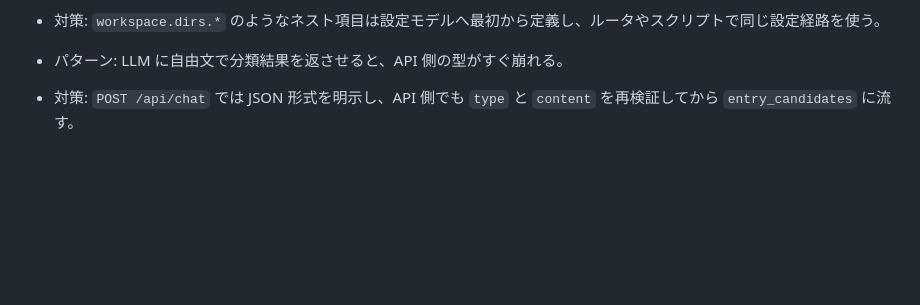
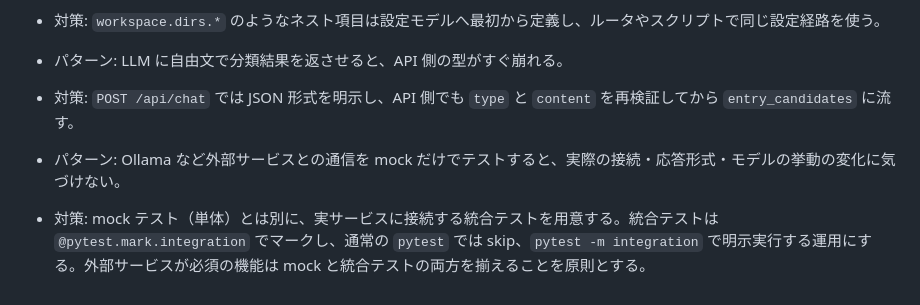
Before and after one commit to NewAITees/AIBackgroundWorker, a Markdown page: tasks/lessons.md, the part around the change. Rendered like a GitHub page; blank space fills up the shorter version.

Commit message:
docs: mockのみのテストでは不十分という学びをlessonsに記録
Co-Authored-By: Claude Sonnet 4.6 <noreply@anthropic.com>

```diff
--- a/tasks/lessons.md
+++ b/tasks/lessons.md
@@ -34,3 +34,6 @@
 
 - パターン: LLM に自由文で分類結果を返させると、API 側の型がすぐ崩れる。
 - 対策: `POST /api/chat` では JSON 形式を明示し、API 側でも `type` と `content` を再検証してから `entry_candidates` に流す。
+
+- パターン: Ollama など外部サービスとの通信を mock だけでテストすると、実際の接続・応答形式・モデルの挙動の変化に気づけない。
+- 対策: mock テスト（単体）とは別に、実サービスに接続する統合テストを用意する。統合テストは `@pytest.mark.integration` でマークし、通常の `pytest` では skip、`pytest -m integration` で明示実行する運用にする。外部サービスが必須の機能は mock と統合テストの両方を揃えることを原則とする。
```
